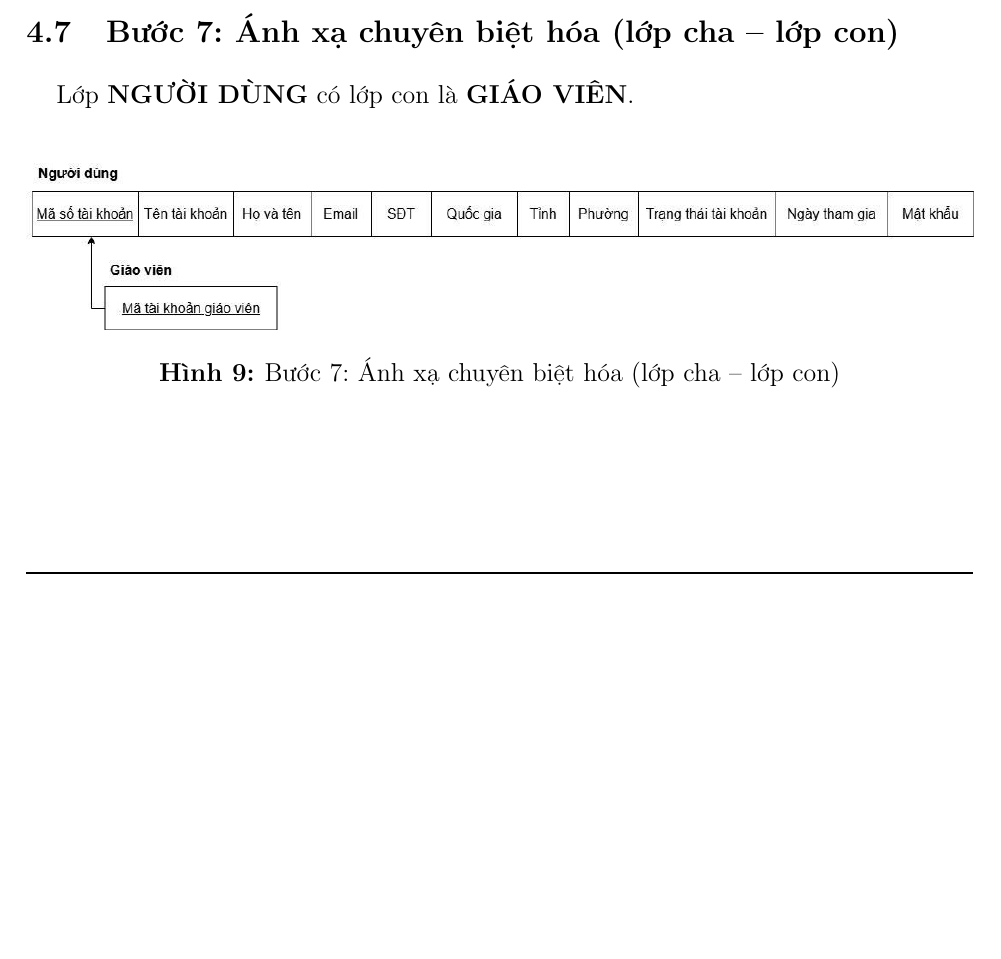
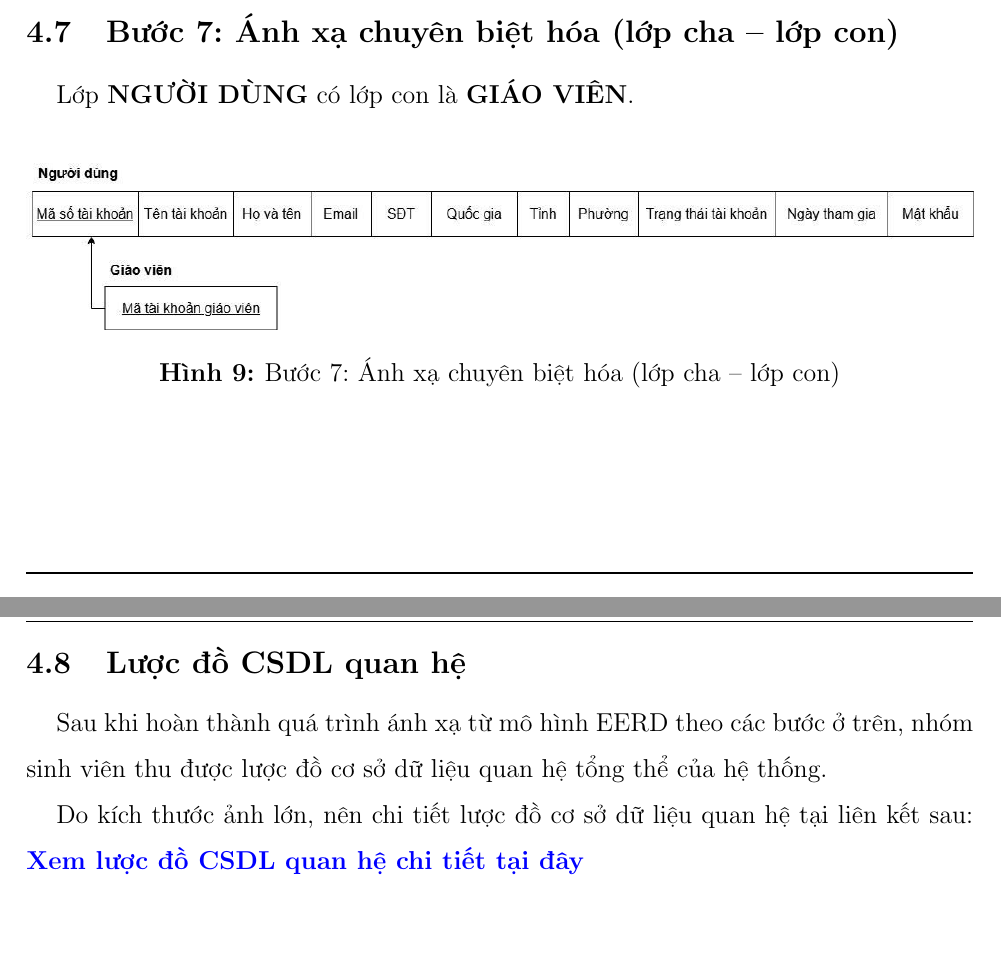
Before and after one commit to dinhat255/Report-for-Database-Systems-Assignment-1, a LaTeX document (main.tex, which reads content/Ánh xạ sang lược đồ CSDL.tex): part of page 17 of 17 before the commit and two parts of pages 17 and 18 of 18 after it, the two joined at a grey line, cut so that both start at the same text, the shorter picture padded with empty space. The pictures show the PDF file main.pdf that the author committed with the source.

Commit message:
add draw.io link

```diff
--- a/content/Ánh xạ sang lược đồ CSDL.tex
+++ b/content/Ánh xạ sang lược đồ CSDL.tex
@@ -88,3 +88,7 @@ Lớp \textbf{NGƯỜI DÙNG} có lớp con là \textbf{GIÁO VIÊN}.
     \caption{Bước 7: Ánh xạ chuyên biệt hóa (lớp cha – lớp con)}
     \label{fig:placeholder}
 \end{figure}
+\subsection{Lược đồ CSDL quan hệ}
+Sau khi hoàn thành quá trình ánh xạ từ mô hình EERD theo các bước ở trên, nhóm sinh viên thu được lược đồ cơ sở dữ liệu quan hệ tổng thể của hệ thống.
+
+Do kích thước ảnh lớn, nên chi tiết lược đồ cơ sở dữ liệu quan hệ tại liên kết sau: \href{https://app.diagrams.net/#G1XY2dIsVTmTCCmIWk3s_vGwzFGodUWAKx#%7B%22pageId%22%3A%22-LdK67kZfuuGv4pFiIZr%22%7D}{\textbf{Xem lược đồ CSDL quan hệ chi tiết tại đây}}
```
Also changed, not shown: content/Thiết kế EERD.tex (+2 -0 lines), content/Tìm hiểu ứng dụng hoặc hệ thống liên quan.tex (+1 -0 lines), main.pdf, main.tex (line endings or trailing spaces), picture/lk1-n.png, content/Ánh xạ sang lược đồ CSDL.tex (2 more changed lines), 6 other files.
